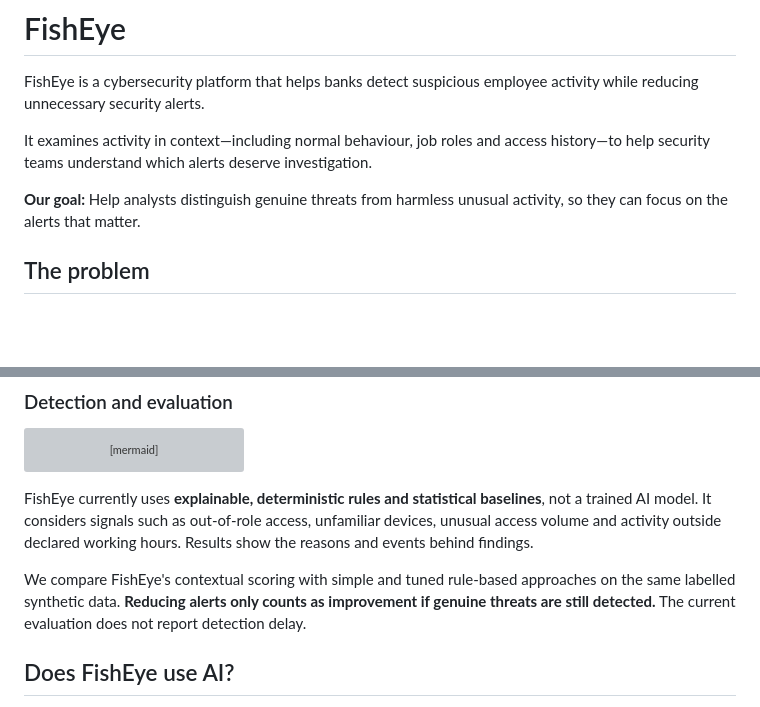
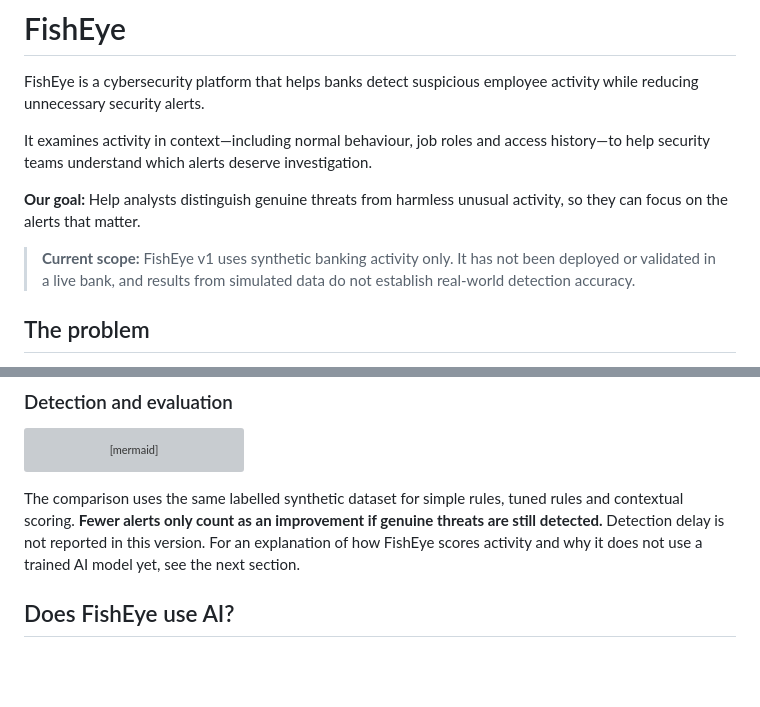
Before and after one commit to onerandomd3v/FishEye, a Markdown page: README.md, 2 parts joined by grey strips. GitHub-like rendering; blank space fills up the shorter version; grey boxes are pictures that could not be loaded.

Commit message:
docs: remove repeated detection text and clarify synthetic scope

````diff
--- a/README.md
+++ b/README.md
@@ -5,6 +5,8 @@ FishEye is a cybersecurity platform that helps banks detect suspicious employee
 It examines activity in context—including normal behaviour, job roles and access history—to help security teams understand which alerts deserve investigation.
 
 **Our goal:** Help analysts distinguish genuine threats from harmless unusual activity, so they can focus on the alerts that matter.
+
+> **Current scope:** FishEye v1 uses synthetic banking activity only. It has not been deployed or validated in a live bank, and results from simulated data do not establish real-world detection accuracy.
 
 ## The problem
 
@@ -61,9 +63,7 @@ flowchart LR
     Compare --> Output[False alarms, missed threats and recall]
 ```
 
-FishEye currently uses **explainable, deterministic rules and statistical baselines**, not a trained AI model. It considers signals such as out-of-role access, unfamiliar devices, unusual access volume and activity outside declared working hours. Results show the reasons and events behind findings.
-
-We compare FishEye's contextual scoring with simple and tuned rule-based approaches on the same labelled synthetic data. **Reducing alerts only counts as improvement if genuine threats are still detected.** The current evaluation does not report detection delay.
+The comparison uses the same labelled synthetic dataset for simple rules, tuned rules and contextual scoring. **Fewer alerts only count as an improvement if genuine threats are still detected.** Detection delay is not reported in this version. For an explanation of how FishEye scores activity and why it does not use a trained AI model yet, see the next section.
 
 ## Does FishEye use AI?
 
````
